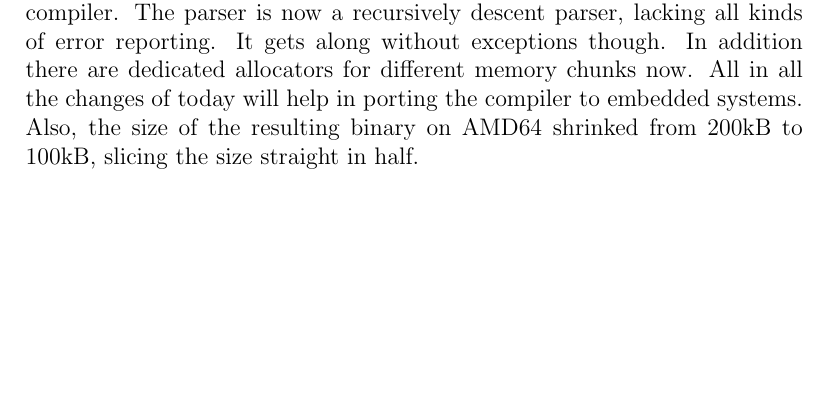
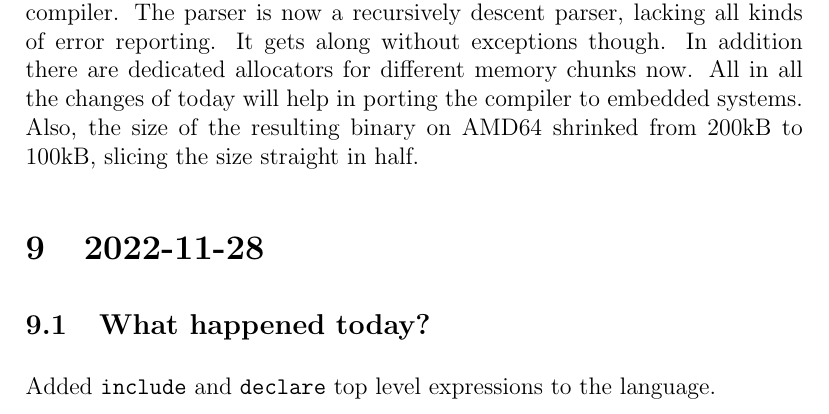
Before and after one commit to tgesthuizen/lyn, a LaTeX document (docs/logbook.tex): part of page 12 of 12, cut so that both start at the same text, the shorter picture padded with empty space. Compiled offline with pdfLaTeX.

Commit message:
Update logbook

```diff
--- a/docs/logbook.tex
+++ b/docs/logbook.tex
@@ -469,4 +469,11 @@ embedded systems.
 Also, the size of the resulting binary on AMD64 shrinked from 200kB to
 100kB, slicing the size straight in half.
 
+\section{2022-11-28}
+
+\subsection{What happened today?}
+
+Added \texttt{include} and \texttt{declare} top level expressions to
+the language.
+
 \end{document}
```
Also changed, not shown: docs/logbook.tex (2 more changed lines).
